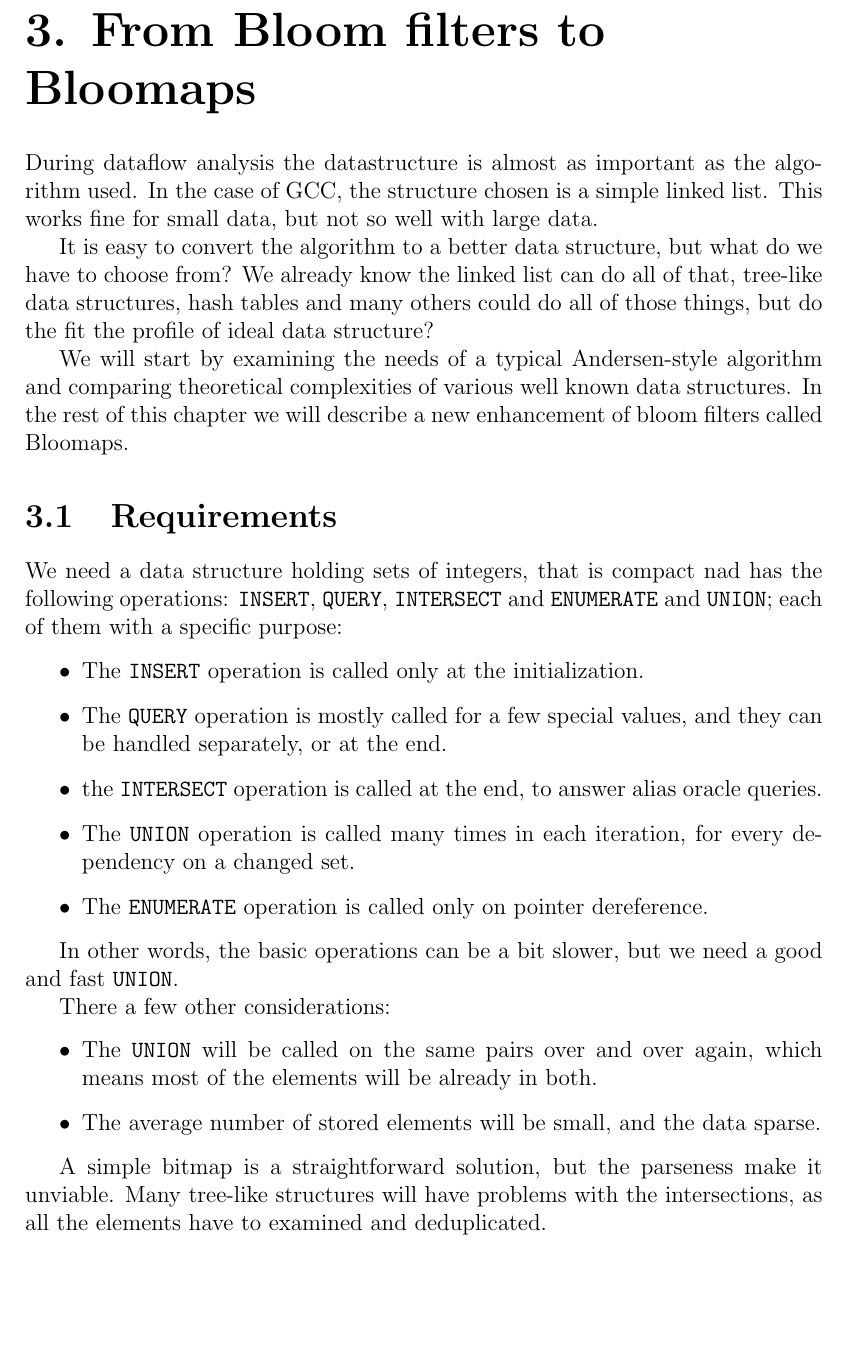
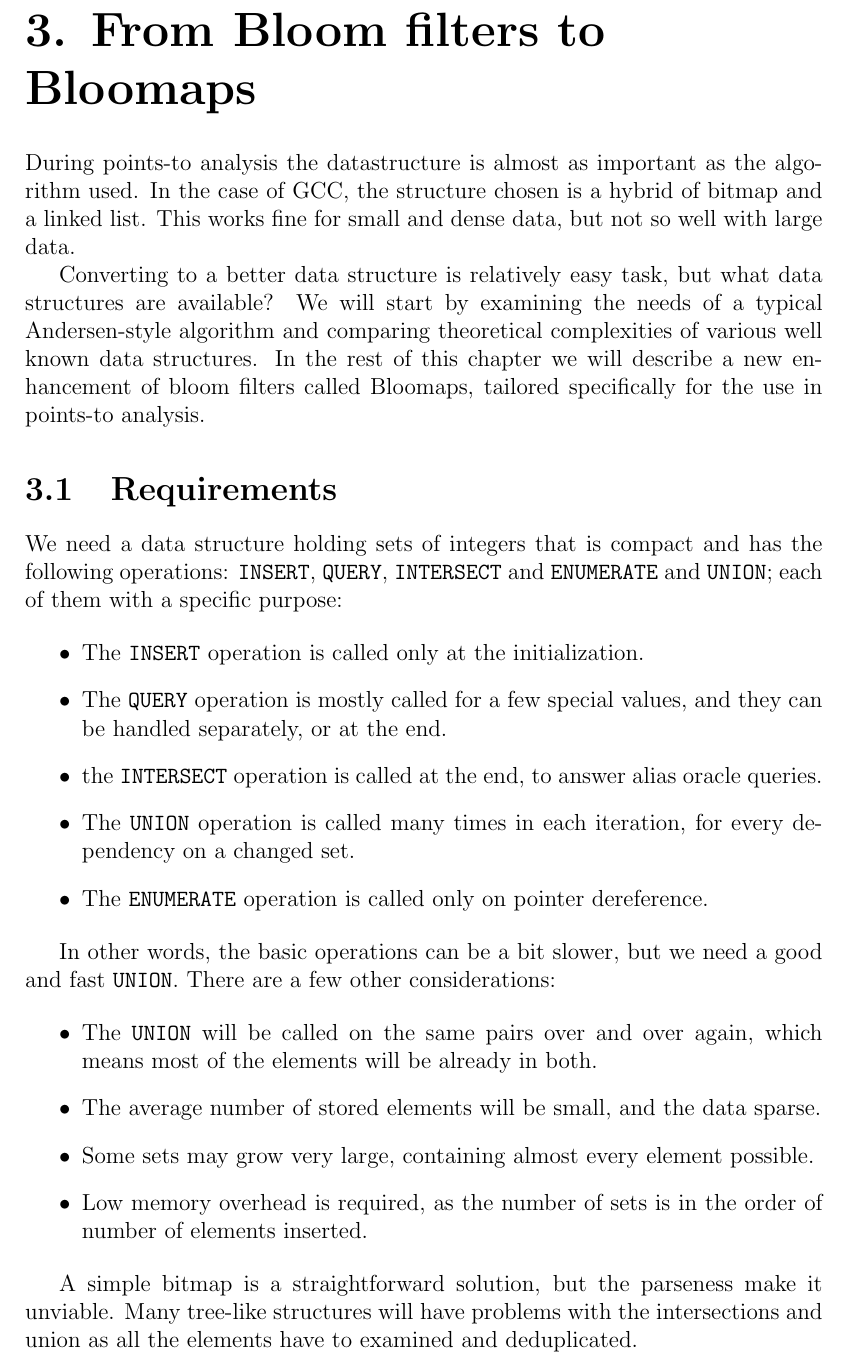
Before and after one commit to Krakonos/thesis, a LaTeX thesis (thesis.tex, which reads chap03.tex): part of page 18 of 32 before the commit and part of page 18 of 33 after it, cut so that both start at the same text, the shorter picture padded with empty space. Compiled offline with pdfLaTeX.

Commit message:
Bloomap text improvements.

```diff
--- a/chap03.tex
+++ b/chap03.tex
@@ -1,22 +1,20 @@
 \chapter{From Bloom filters to Bloomaps}
 
-During dataflow analysis the datastructure is almost as important as the
-algorithm used. In the case of GCC, the structure chosen is a simple linked
-list. This works fine for small data, but not so well with large data.
+During points-to analysis the datastructure is almost as important as the
+algorithm used. In the case of GCC, the structure chosen is a hybrid of bitmap
+and a linked list. This works fine for small and dense data, but not so well
+with large data.
 
-It is easy to convert the algorithm to a better data structure, but what do we
-have to choose from? We already know the linked list can do all of that,
-tree-like data structures, hash tables and many others could do all of those
-things, but do the fit the profile of ideal data structure?
-
-We will start by examining the needs of a typical Andersen-style algorithm and
-comparing theoretical complexities of various well known data structures. In the
-rest of this chapter we will describe a new enhancement of bloom filters called
-Bloomaps.
+Converting to a better data structure is relatively easy task, but what data
+structures are available? We will start by examining the needs of a typical
+Andersen-style algorithm and comparing theoretical complexities of various well
+known data structures. In the rest of this chapter we will describe a new
+enhancement of bloom filters called Bloomaps, tailored specifically for the use
+in points-to analysis.
 
 \section{Requirements}
 
-We need a data structure holding sets of integers, that is compact nad has the
+We need a data structure holding sets of integers that is compact and has the
 following operations: {\tt INSERT}, {\tt QUERY}, {\tt INTERSECT} and {\tt
 ENUMERATE} and {\tt UNION}; each of them with a specific purpose:
 
@@ -32,19 +30,21 @@ ENUMERATE} and {\tt UNION}; each of them with a specific purpose:
 \end{itemize}
 
 In other words, the basic operations can be a bit slower, but we need a good and
-fast {\tt UNION}.
-
-There a few other considerations:
+fast {\tt UNION}. There are a few other considerations:
 
 \begin{itemize}
 	\item The {\tt UNION} will be called on the same pairs over and over again,
 		which means most of the elements will be already in both.
 	\item The average number of stored elements will be small, and the data sparse.
+	\item Some sets may grow very large, containing almost every
+		element possible.
+	\item Low memory overhead is required, as the number of sets is in the order
+		of number of elements inserted.
 \end{itemize}
 
 A simple bitmap is a straightforward solution, but the parseness make it
-unviable. Many tree-like structures will have problems with the intersections,
-as all the elements have to examined and deduplicated.
+unviable. Many tree-like structures will have problems with the intersections
+and union as all the elements have to examined and deduplicated.
 
 A natural choice is a bloom filter, which is compact and has a fast union. The
 compactness is a real treat, as we can go as far as to choose how much memory to
```
Also changed, not shown: chap03.tex (4 more changed lines).
